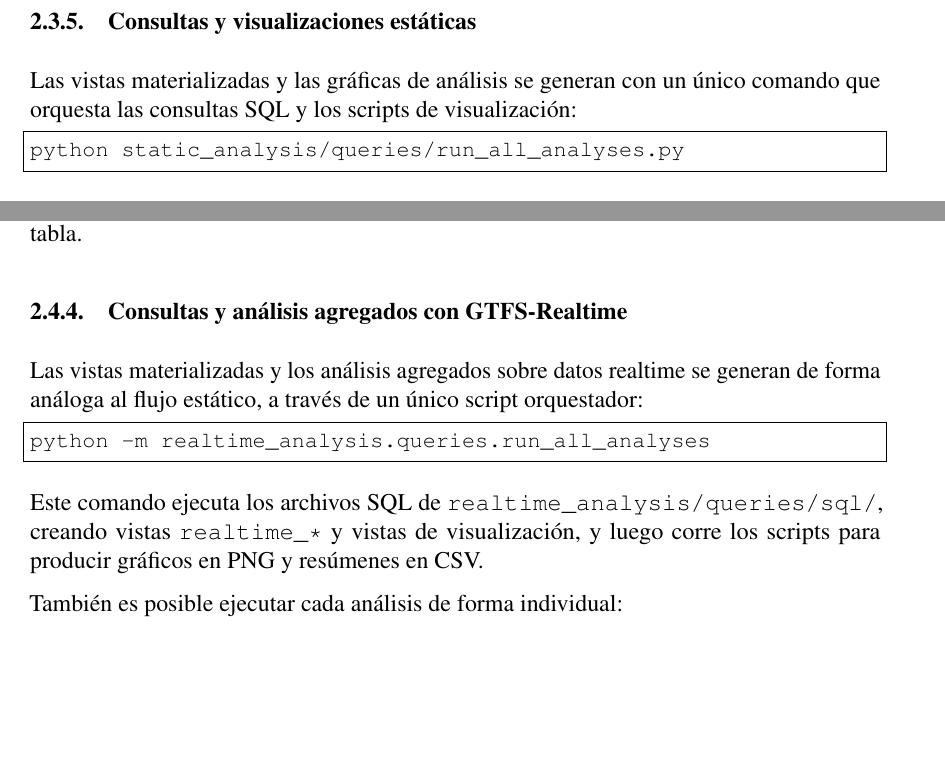
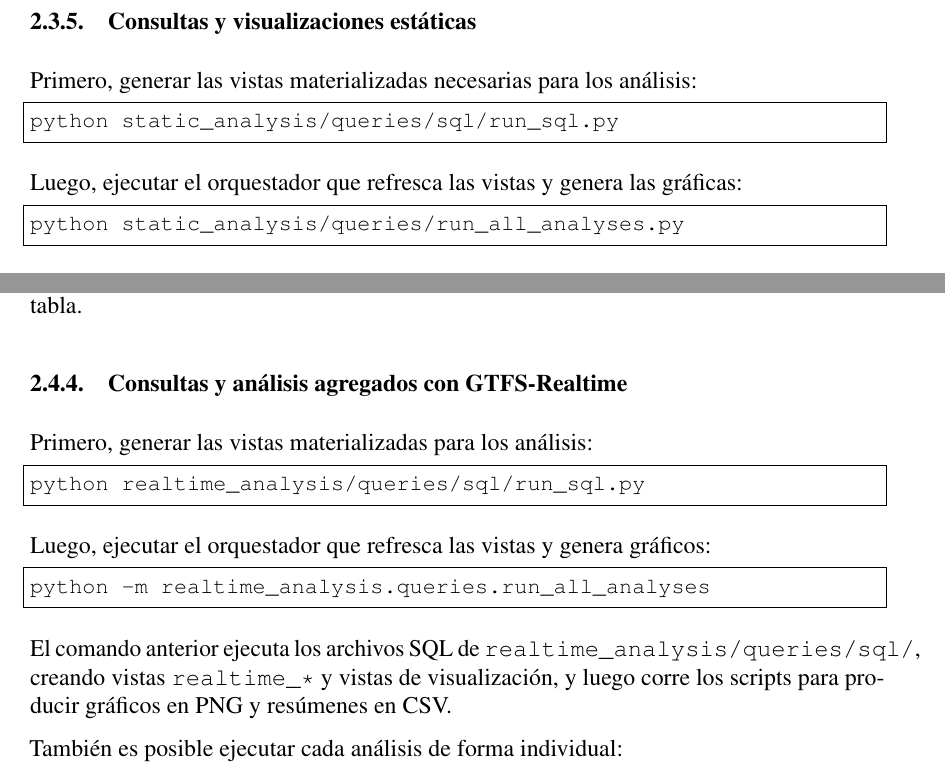
Before and after one commit to manudithur/bde-final, a LaTeX document (docs/informe.tex): two parts of pages 5 and 6 of 23 before the commit and two parts of pages 5 and 6 of 24 after it, joined at a grey line, cut so that both start at the same text, the shorter picture padded with empty space. Compiled offline with pdfLaTeX.

Commit message:
fix: readme fixes

```diff
--- a/docs/informe.tex
+++ b/docs/informe.tex
@@ -228,8 +228,13 @@ python static_analysis/data/download_population_data.py \
 
 \subsubsection{Consultas y visualizaciones estáticas}
 
-Las vistas materializadas y las gráficas de análisis se generan con un único
-comando que orquesta las consultas SQL y los scripts de visualización:
+Primero, generar las vistas materializadas necesarias para los análisis:
+
+\begin{lstlisting}[language=bash]
+python static_analysis/queries/sql/run_sql.py
+\end{lstlisting}
+
+Luego, ejecutar el orquestador que refresca las vistas y genera las gráficas:
 
 \begin{lstlisting}[language=bash]
 python static_analysis/queries/run_all_analyses.py
@@ -293,15 +298,19 @@ programadas antes de insertarse en la tabla.
 
 \subsubsection{Consultas y análisis agregados con GTFS-Realtime}
 
-Las vistas materializadas y los análisis agregados sobre datos realtime se
-generan de forma análoga al flujo estático, a través de un único script
-orquestador:
+Primero, generar las vistas materializadas para los análisis:
+
+\begin{lstlisting}[language=bash]
+python realtime_analysis/queries/sql/run_sql.py
+\end{lstlisting}
+
+Luego, ejecutar el orquestador que refresca las vistas y genera gráficos:
 
 \begin{lstlisting}[language=bash]
 python -m realtime_analysis.queries.run_all_analyses
 \end{lstlisting}
 
-Este comando ejecuta los archivos SQL de \texttt{realtime\_analysis/queries/sql/},
+El comando anterior ejecuta los archivos SQL de \texttt{realtime\_analysis/queries/sql/},
 creando vistas \texttt{realtime\_*} y vistas de visualización, y luego corre
 los scripts para producir gráficos en PNG y resúmenes en CSV.
 
```
Also changed, not shown: README.md.
